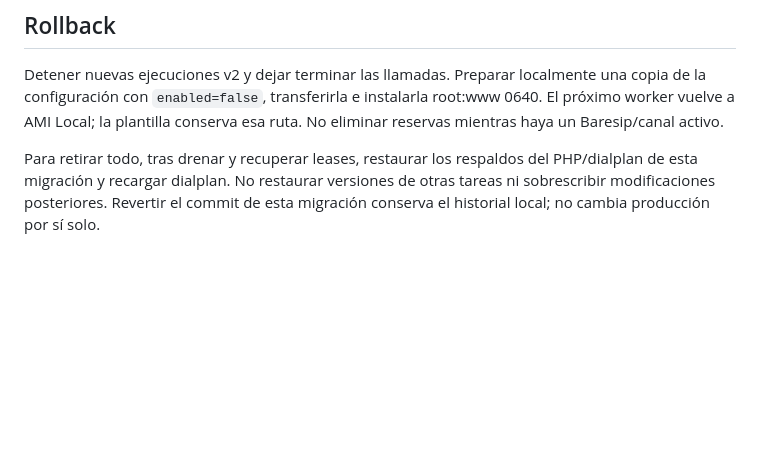
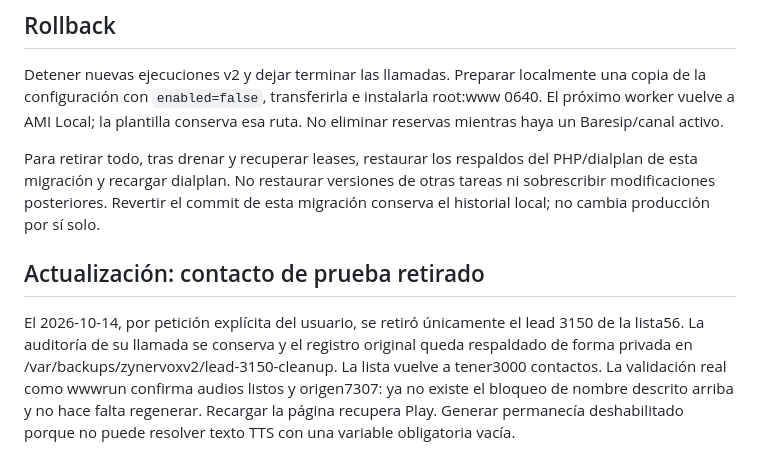
Before and after one commit to miguelleonh0331/zynervoxv2, a Markdown page: docs/operations/7307-baresip.md, the part around the change. Drawn GitHub-style; blank space fills up the shorter version.

```diff
--- a/docs/operations/7307-baresip.md
+++ b/docs/operations/7307-baresip.md
@@ -137,3 +137,13 @@ Para retirar todo, tras drenar y recuperar leases, restaurar los respaldos
 del PHP/dialplan de esta migración y recargar dialplan. No restaurar versiones
 de otras tareas ni sobrescribir modificaciones posteriores. Revertir el commit
 de esta migración conserva el historial local; no cambia producción por sí solo.
+
+## Actualización: contacto de prueba retirado
+
+El 2026-10-14, por petición explícita del usuario, se retiró únicamente el lead
+3150 de la lista56. La auditoría de su llamada se conserva y el registro original
+queda respaldado de forma privada en /var/backups/zynervoxv2/lead-3150-cleanup.
+La lista vuelve a tener3000 contactos. La validación real como wwwrun confirma
+audios listos y origen7307: ya no existe el bloqueo de nombre descrito arriba y
+no hace falta regenerar. Recargar la página recupera Play. Generar permanecía
+deshabilitado porque no puede resolver texto TTS con una variable obligatoria vacía.
```
Also changed, not shown: docs/CHANGELOG_AGENT.md (+4 -0 lines).
